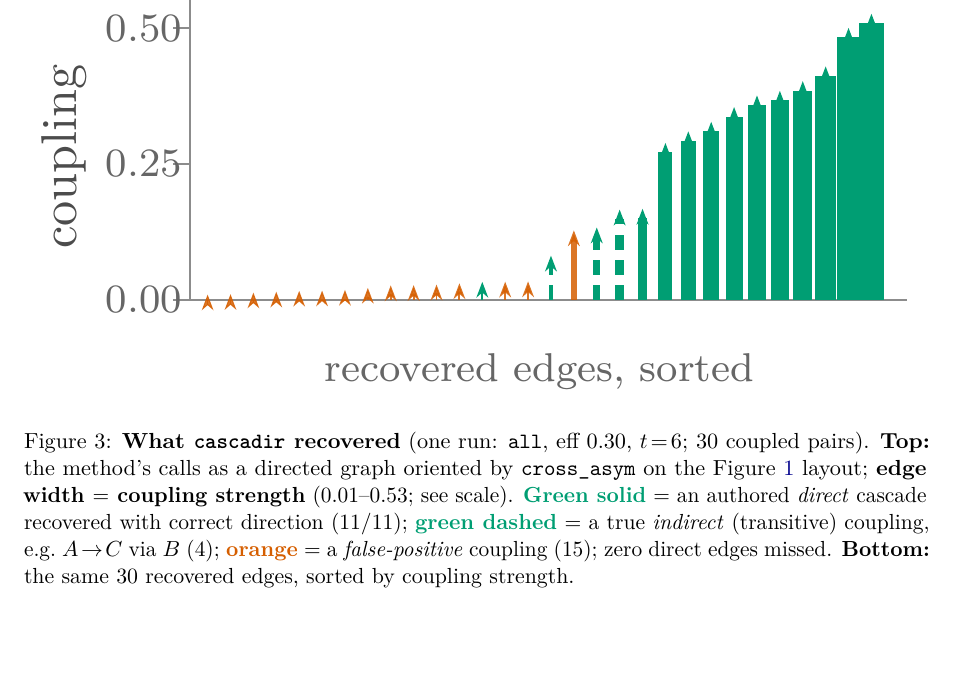
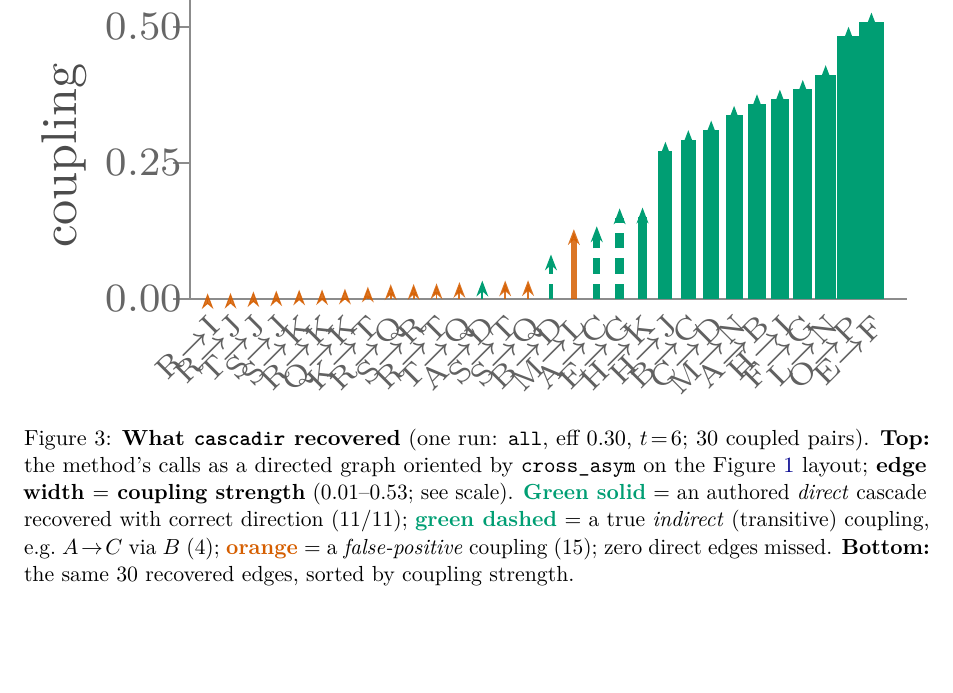
Before and after one commit to Yam-Arieli/cytokine-mil, a LaTeX paper (reports/cascade_forge_simulation_1M_cells_2026-07-09/report.tex, which reads reports/cascade_forge_simulation_1M_cells_2026-07-09/found_bars.tex): part of page 5 of 6, cut so that both start at the same text. Compiled offline with pdfLaTeX.

Commit message:
report: label each bar in Fig 3 lower panel with its X->Y direction
Add a small 45-deg CCW tick under every bar giving the edge cascadir called
(upstream->downstream), matched to the graph edges by line width + category
(the one width-0.36 tie resolved via the graph's descending-coupling order).
Labels interlock (each bar's downstream label sits above the next bar's upstream
label); drop the now-redundant 'recovered edges, sorted' axis title. Script
make_found_graph.py updated to emit the same labels.

```diff
--- a/reports/cascade_forge_simulation_1M_cells_2026-07-09/found_bars.tex
+++ b/reports/cascade_forge_simulation_1M_cells_2026-07-09/found_bars.tex
@@ -1,12 +1,12 @@
 \resizebox{\linewidth}{!}{%
-\begin{tikzpicture}[baseline=(current bounding box.center),>={Stealth[length=1.1mm]}]
+\begin{tikzpicture}[baseline=(current bounding box.center),>={Stealth[length=1.1mm]},
+  blab/.style={font=\tiny,text=black!62,rotate=45,anchor=north east,inner sep=1pt}]
   \draw[black!45] (-0.12,0) -- (4.89,0);
   \draw[black!45] (-0.12,0) -- (-0.12,2.25);
   \draw[black!45] (-0.24,0.00) -- (-0.12,0.00) node[left,font=\scriptsize,text=black!60,inner sep=1.5pt] {0.00};
   \draw[black!45] (-0.24,0.95) -- (-0.12,0.95) node[left,font=\scriptsize,text=black!60,inner sep=1.5pt] {0.25};
   \draw[black!45] (-0.24,1.90) -- (-0.12,1.90) node[left,font=\scriptsize,text=black!60,inner sep=1.5pt] {0.50};
   \node[rotate=90,font=\small,text=black!70] at (-1.0,1.00) {coupling};
-  \node[font=\scriptsize,text=black!60] at (2.32,-0.5) {recovered edges, sorted};
   \draw[->,draw=fbad,line width=0.2pt,opacity=0.85] (0.0,0) -- (0.0,0.037);
   \draw[->,draw=fbad,line width=0.21pt,opacity=0.85] (0.16,0) -- (0.16,0.040);
   \draw[->,draw=fbad,line width=0.24pt,opacity=0.85] (0.32,0) -- (0.32,0.051);
@@ -37,5 +37,35 @@
   \draw[->,draw=fgood,line width=4.1pt] (4.32,0) -- (4.32,1.632);
   \draw[->,draw=fgood,line width=4.76pt] (4.48,0) -- (4.48,1.901);
   \draw[->,draw=fgood,line width=5.0pt] (4.64,0) -- (4.64,2.0);
+  \node[blab] at (0.0,-0.04) {R$\to$I};
+  \node[blab] at (0.16,-0.04) {R$\to$J};
+  \node[blab] at (0.32,-0.04) {T$\to$J};
+  \node[blab] at (0.48,-0.04) {S$\to$J};
+  \node[blab] at (0.64,-0.04) {S$\to$K};
+  \node[blab] at (0.8,-0.04) {R$\to$K};
+  \node[blab] at (0.96,-0.04) {Q$\to$K};
+  \node[blab] at (1.12,-0.04) {K$\to$T};
+  \node[blab] at (1.28,-0.04) {R$\to$Q};
+  \node[blab] at (1.44,-0.04) {S$\to$R};
+  \node[blab] at (1.6,-0.04) {R$\to$T};
+  \node[blab] at (1.76,-0.04) {T$\to$Q};
+  \node[blab] at (1.92,-0.04) {A$\to$D};
+  \node[blab] at (2.08,-0.04) {S$\to$T};
+  \node[blab] at (2.24,-0.04) {S$\to$Q};
+  \node[blab] at (2.4,-0.04) {B$\to$D};
+  \node[blab] at (2.56,-0.04) {M$\to$L};
+  \node[blab] at (2.72,-0.04) {A$\to$C};
+  \node[blab] at (2.88,-0.04) {E$\to$G};
+  \node[blab] at (3.04,-0.04) {H$\to$K};
+  \node[blab] at (3.2,-0.04) {H$\to$J};
+  \node[blab] at (3.36,-0.04) {B$\to$C};
+  \node[blab] at (3.52,-0.04) {C$\to$D};
+  \node[blab] at (3.68,-0.04) {M$\to$N};
+  \node[blab] at (3.84,-0.04) {A$\to$B};
+  \node[blab] at (4.0,-0.04) {H$\to$I};
+  \node[blab] at (4.16,-0.04) {F$\to$G};
+  \node[blab] at (4.32,-0.04) {L$\to$N};
+  \node[blab] at (4.48,-0.04) {O$\to$P};
+  \node[blab] at (4.64,-0.04) {E$\to$F};
 \end{tikzpicture}
 }
```
Also changed, not shown: reports/cascade_forge_simulation_1M_cells_2026-07-09/report.pdf, 1 other file.
